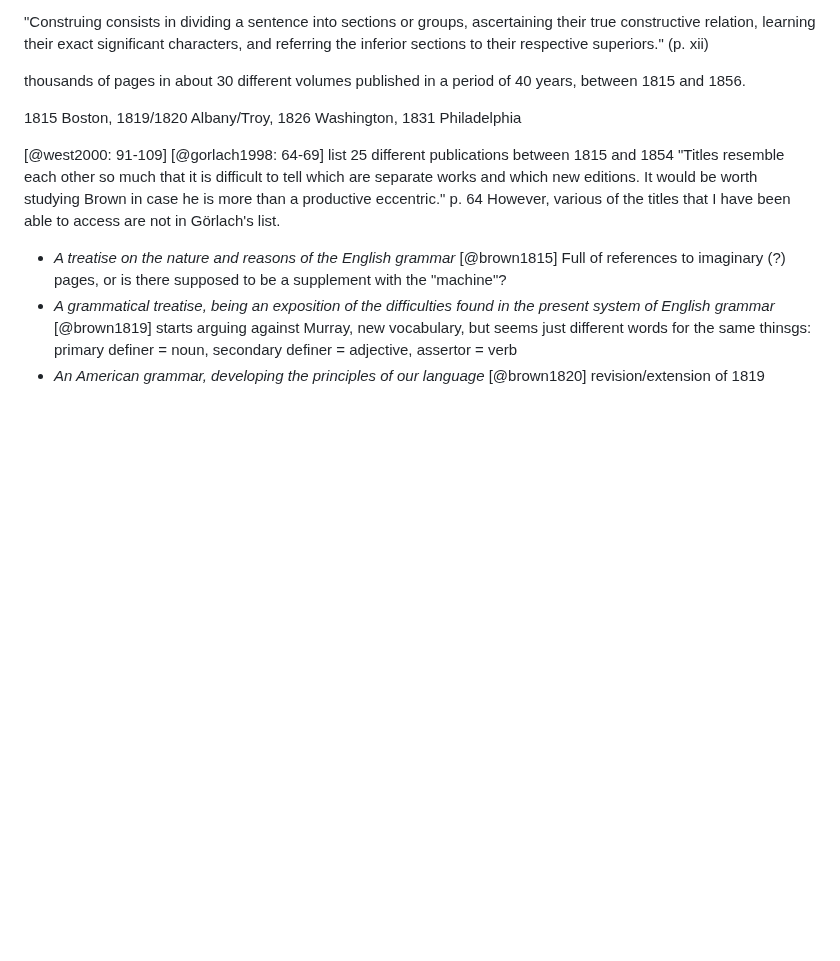
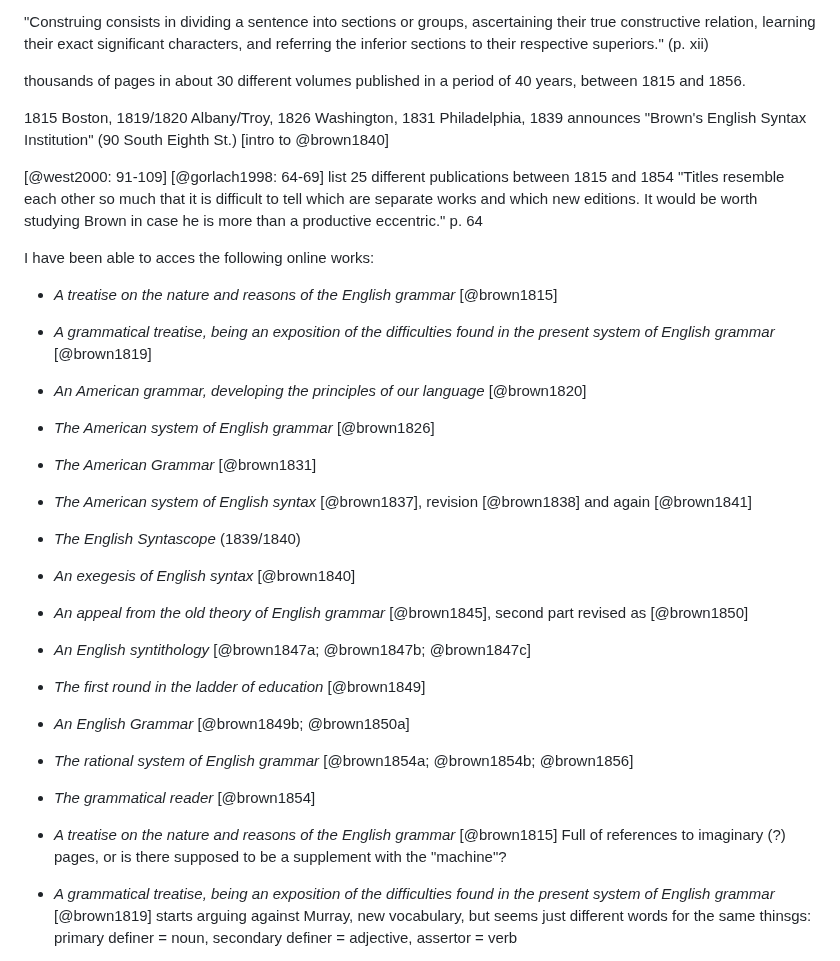
Before and after one commit to cysouw/graphicalgrammar, a Markdown page: text/english.md, the part around one of its changes. GitHub-like rendering; blank space fills up the shorter version.

```diff
--- a/text/english.md
+++ b/text/english.md
@@ -272,10 +272,28 @@ James Brown (dates unknown, approximately 1790-1855)
 
 thousands of pages in about 30 different volumes published in a period of 40 years, between 1815 and 1856.
 
-1815 Boston, 1819/1820 Albany/Troy, 1826 Washington, 1831 Philadelphia
+1815 Boston, 1819/1820 Albany/Troy, 1826 Washington, 1831 Philadelphia, 1839 announces "Brown's English Syntax Institution" (90 South Eighth St.) [intro to @brown1840]
 
 [@west2000: 91-109]
-[@gorlach1998: 64-69] list 25 different publications between 1815 and 1854 "Titles resemble each other so much that it is difficult to tell which are separate works and which new editions. It would be worth studying Brown in case he is more than a productive eccentric." p. 64 However, various of the titles that I have been able to access are not in Görlach's list.
+[@gorlach1998: 64-69] list 25 different publications between 1815 and 1854 "Titles resemble each other so much that it is difficult to tell which are separate works and which new editions. It would be worth studying Brown in case he is more than a productive eccentric." p. 64
+
+I have been able to acces the following online works:
+
+- *A treatise on the nature and reasons of the English grammar* [@brown1815]
+- *A grammatical treatise, being an exposition of the difficulties found in the present system of English grammar* [@brown1819]
+- *An American grammar, developing the principles of our language* [@brown1820]
+- *The American system of English grammar* [@brown1826]
+- *The American Grammar* [@brown1831]
+- *The American system of English syntax* [@brown1837], revision [@brown1838] and again [@brown1841]
+- *The English Syntascope* (1839/1840)
+- *An exegesis of English syntax* [@brown1840]
+- *An appeal from the old theory of English grammar* [@brown1845], second part revised as [@brown1850]
+- *An English syntithology* [@brown1847a; @brown1847b; @brown1847c]
+- *The first round in the ladder of education* [@brown1849]
+- *An English Grammar* [@brown1849b; @brown1850a]
+- *The rational system of English grammar* [@brown1854a; @brown1854b; @brown1856]
+- *The grammatical reader* [@brown1854]
+
 
 - *A treatise on the nature and reasons of the English grammar* [@brown1815] Full of references to imaginary (?) pages, or is there supposed to be a supplement with the "machine"?
 - *A grammatical treatise, being an exposition of the difficulties found in the present system of English grammar* [@brown1819] starts arguing against Murray, new vocabulary, but seems just different words for the same thinsgs: primary definer = noun, secondary definer = adjective, assertor = verb
```
Also changed, not shown: other parts of text/english.md (+37 -13 lines).
